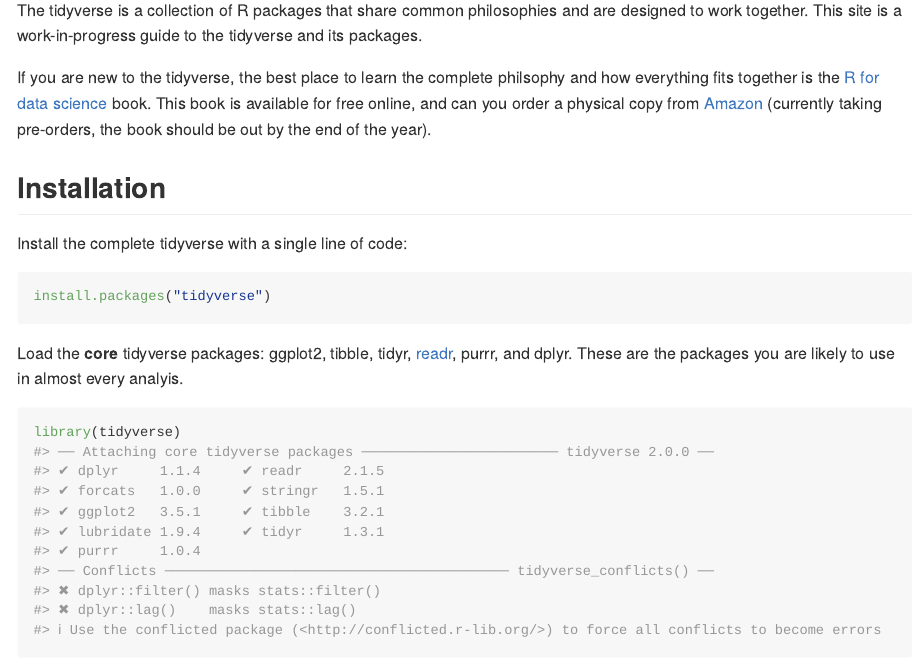
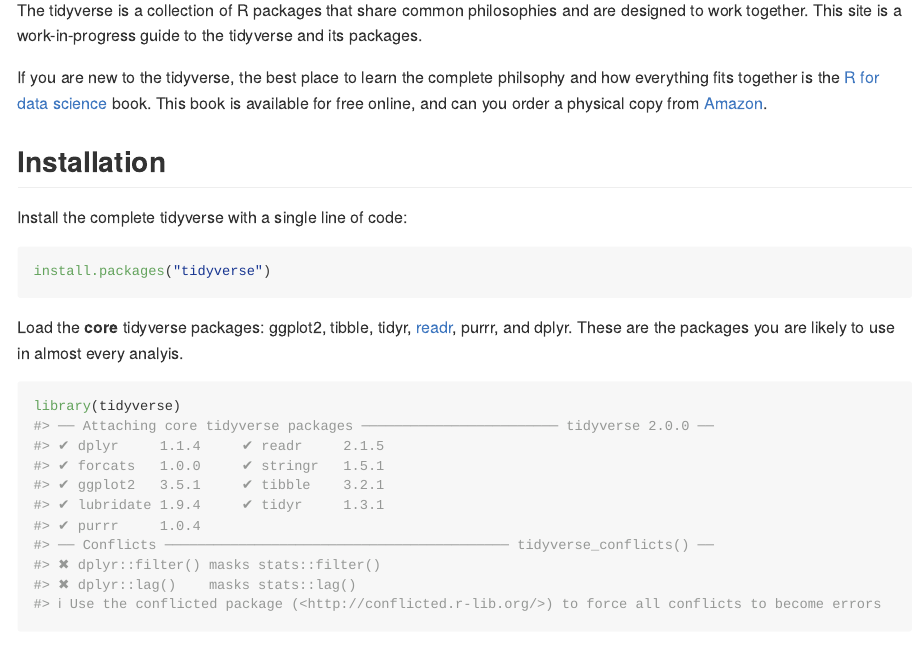
Before and after one commit to topepo/tidyweb, an R Markdown document (README.Rmd): the page in a window 1100 px wide, from 490 px down. Rendered offline with R 4.5, knitr and Pandoc, with nearby package versions.

Commit message:
Removed the pre-order note

```diff
--- a/README.Rmd
+++ b/README.Rmd
@@ -47,7 +47,7 @@
 
 The tidyverse is a collection of R packages that share common philosophies and are designed to work together. This site is a work-in-progress guide to the tidyverse and its packages.
 
-If you are new to the tidyverse, the best place to learn the complete philsophy and how everything fits together is the [R for data science](http://r4ds.had.co.nz/) book. This book is available for free online, and can you order a physical copy from [Amazon](http://amzn.to/2aHLAQ1) (currently taking pre-orders, the book should be out by the end of the year).
+If you are new to the tidyverse, the best place to learn the complete philsophy and how everything fits together is the [R for data science](http://r4ds.had.co.nz/) book. This book is available for free online, and can you order a physical copy from [Amazon](http://amzn.to/2aHLAQ1).
 
 ## Installation
 
```
